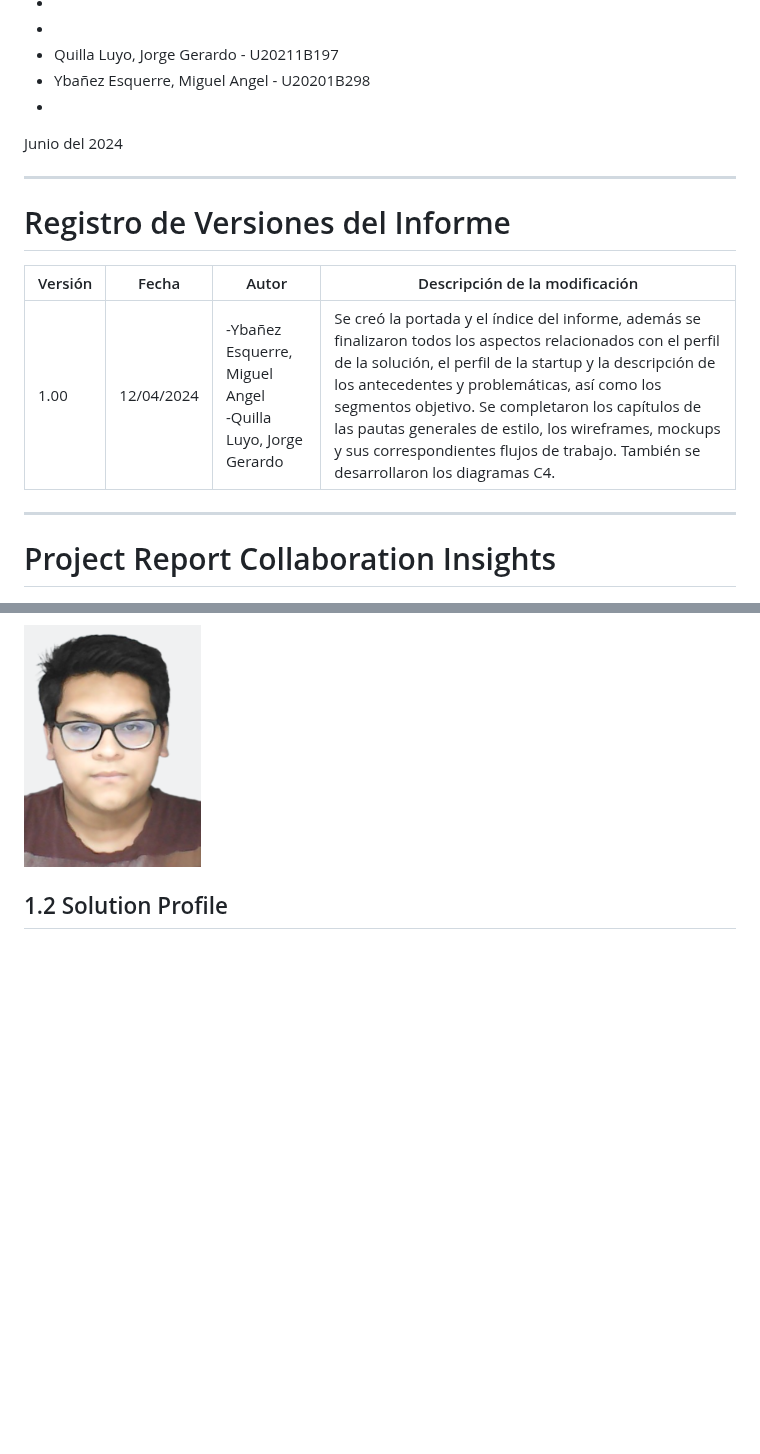
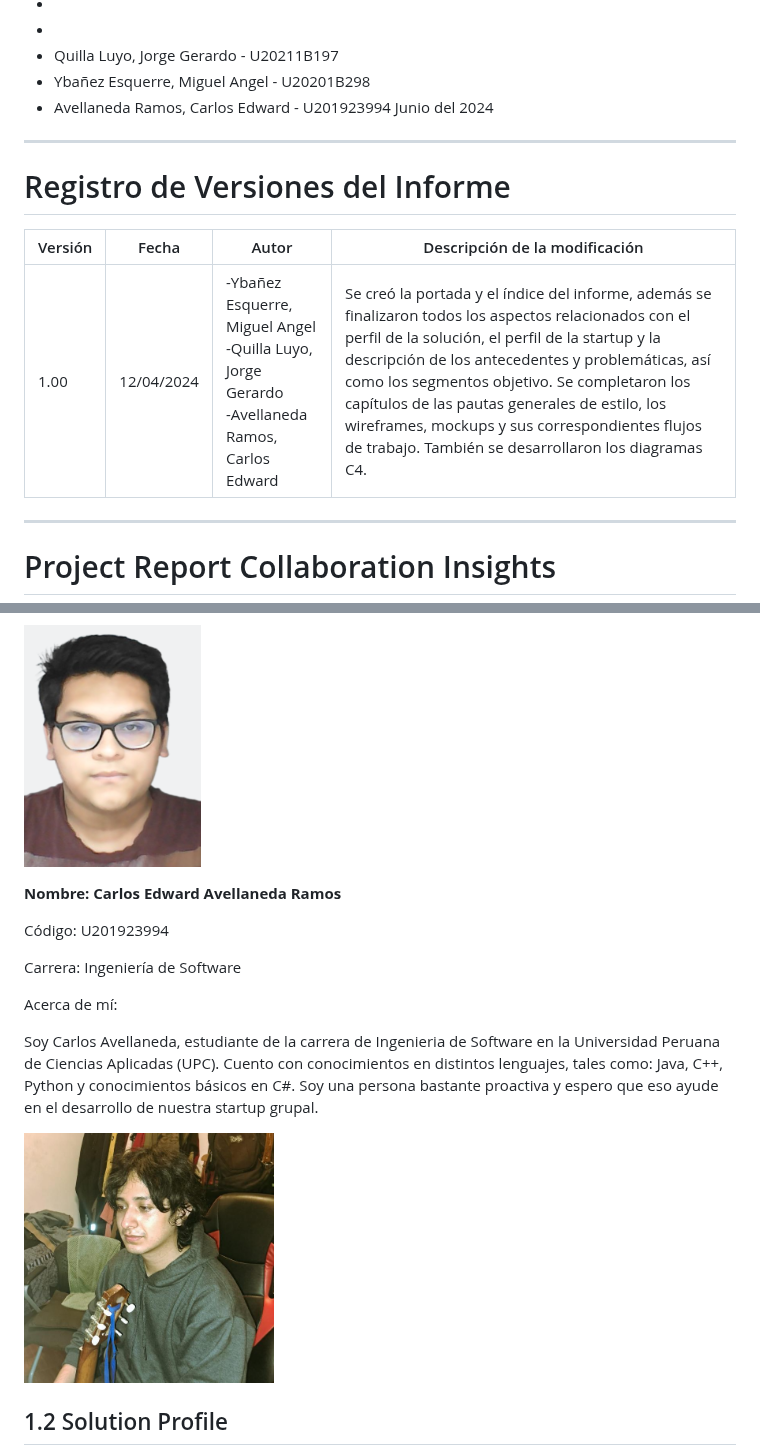
Before and after one commit to WX56-GRUPO1-EASYPOST/upc-pre-202401-si730-WX56-InnovaTec-report, a Markdown page: README.md, 2 parts joined by grey strips. GitHub-like rendering; pictures changed too: images/charlie.png (added); blank space fills up the shorter version.

```diff
--- a/README.md
+++ b/README.md
@@ -24,16 +24,15 @@ Integrantes:
 -
 - Quilla Luyo, Jorge Gerardo - U20211B197
 - Ybañez Esquerre, Miguel Angel - U20201B298
--
-
+- Avellaneda Ramos, Carlos Edward - U201923994
 Junio del 2024
 
 ---
 # Registro de Versiones del Informe
 
-| Versión | Fecha      | Autor                        | Descripción de la modificación                                                                                     |
-|---------|------------|------------------------------|-------------------------------------------------------------------------------------------------------------------------------------|
-| 1.00    | 12/04/2024 | -Ybañez Esquerre, Miguel Angel <br>-Quilla Luyo, Jorge Gerardo | Se creó la portada y el índice del informe, además se finalizaron todos los aspectos relacionados con el perfil de la solución, el perfil de la startup y la descripción de los antecedentes y problemáticas, así como los segmentos objetivo. Se completaron los capítulos de las pautas generales de estilo, los wireframes, mockups y sus correspondientes flujos de trabajo. También se desarrollaron los diagramas C4. |
+| Versión | Fecha      | Autor                                                                                               | Descripción de la modificación                                                                                     |
+|---------|------------|-----------------------------------------------------------------------------------------------------|-------------------------------------------------------------------------------------------------------------------------------------|
+| 1.00    | 12/04/2024 | -Ybañez Esquerre, Miguel Angel <br>-Quilla Luyo, Jorge Gerardo <br>-Avellaneda Ramos, Carlos Edward | Se creó la portada y el índice del informe, además se finalizaron todos los aspectos relacionados con el perfil de la solución, el perfil de la startup y la descripción de los antecedentes y problemáticas, así como los segmentos objetivo. Se completaron los capítulos de las pautas generales de estilo, los wireframes, mockups y sus correspondientes flujos de trabajo. También se desarrollaron los diagramas C4. |
 
 ---
 # Project Report Collaboration Insights
@@ -250,6 +249,18 @@ Me considero una persona puntual y comprometida con los trabajos en grupo, siemp
 
 ![Gerardo Quilla](images/Gerardo.png)
 
+**Nombre: Carlos Edward Avellaneda Ramos**
+
+Código: U201923994
+
+Carrera: Ingeniería de Software
+
+Acerca de mí:
+
+Soy Carlos Avellaneda, estudiante de la carrera de Ingenieria de Software en la Universidad Peruana de Ciencias Aplicadas (UPC). Cuento con conocimientos en distintos lenguajes, tales como: Java, C++, Python y conocimientos básicos en C#. Soy una persona bastante proactiva y espero que eso ayude en el desarrollo de nuestra startup grupal.
+
+<img src="images/charlie.png" alt="Gerardo Quilla" width="250" height="250">
+
 ## 1.2 Solution Profile
 Para comprender la solución debemos detallar aspectos que se abordarán a lo largo del proyecto y qué metas tendremos.
 
```
Also changed, not shown: other parts of README.md (+25 -4 lines), images/Entrevista2.png (added).
